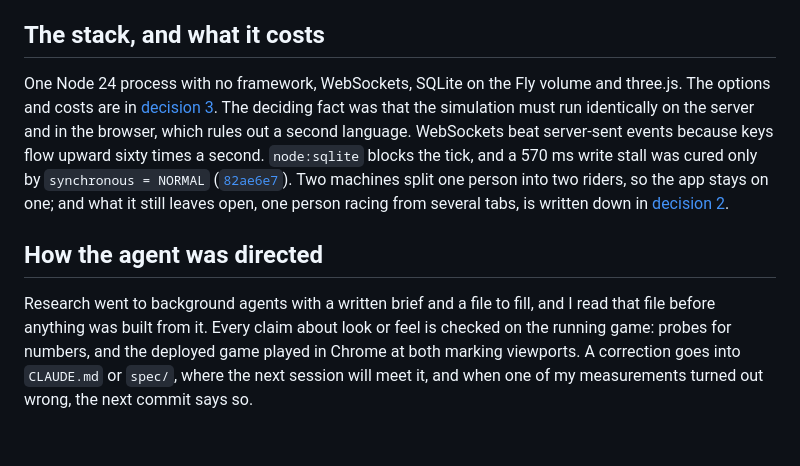
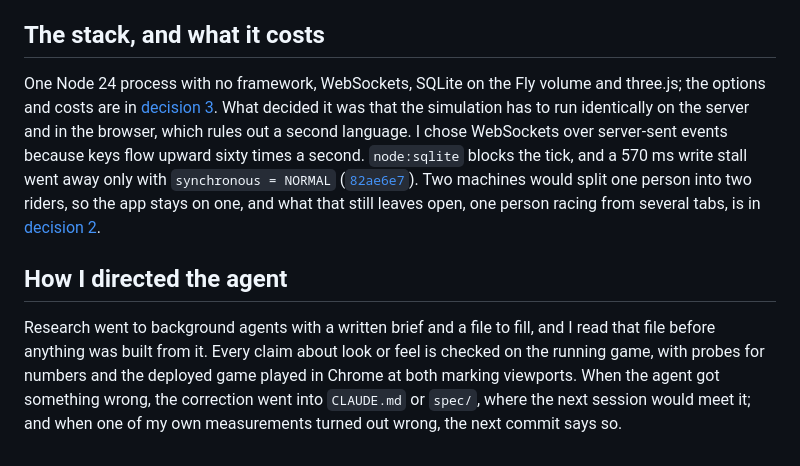
Before and after one commit to comp4020-agentic-coding-studio/comp4020-final-ruiquanqiao, a Markdown page: PROCESS.md, the part around one of its changes. Rendered like a GitHub page.

```diff
--- a/PROCESS.md
+++ b/PROCESS.md
@@ -94,21 +92,22 @@ canvas pixel by pixel, loading took 3 s ([`51f6986`](https://github.com/comp4020
 ## The stack, and what it costs
 
 One Node 24 process with no framework, WebSockets, SQLite on the Fly volume
-and three.js. The options and costs are in
-[decision 3](docs/decisions/0003-the-stack.md). The deciding fact was that the
-simulation must run identically on the server and in the browser, which rules
-out a second language. WebSockets beat server-sent events because keys flow
-upward sixty times a second. `node:sqlite` blocks the
-tick, and a 570 ms write stall was cured only by `synchronous = NORMAL`
-([`82ae6e7`](https://github.com/comp4020-agentic-coding-studio/comp4020-final-ruiquanqiao/commit/82ae6e7)). Two machines split one person into two riders, so
-the app stays on one; and what it still leaves open, one person racing from
-several tabs, is written down in [decision 2](docs/decisions/0002-who-may-do-what.md).
+and three.js; the options and costs are in
+[decision 3](docs/decisions/0003-the-stack.md). What decided it was that the
+simulation has to run identically on the server and in the browser, which
+rules out a second language. I chose WebSockets over server-sent events
+because keys flow upward sixty times a second. `node:sqlite` blocks the tick,
+and a 570 ms write stall went away only with `synchronous = NORMAL`
+([`82ae6e7`](https://github.com/comp4020-agentic-coding-studio/comp4020-final-ruiquanqiao/commit/82ae6e7)). Two machines would split one person into two riders, so the
+app stays on one, and what that still leaves open, one person racing from
+several tabs, is in [decision 2](docs/decisions/0002-who-may-do-what.md).
 
-## How the agent was directed
+## How I directed the agent
 
 Research went to background agents with a written brief and a file to fill,
 and I read that file before anything was built from it. Every claim about
-look or feel is checked on the running game: probes for numbers, and the
-deployed game played in Chrome at both marking viewports. A correction goes
-into `CLAUDE.md` or `spec/`, where the next session will meet it, and when one of
-my measurements turned out wrong, the next commit says so.
+look or feel is checked on the running game, with probes for numbers and the
+deployed game played in Chrome at both marking viewports. When the agent got
+something wrong, the correction went into `CLAUDE.md` or `spec/`, where the
+next session would meet it; and when one of my own measurements turned out
+wrong, the next commit says so.
```
Also changed, not shown: other parts of PROCESS.md (+65 -67 lines), README.md (+36 -31 lines), research-note.md (+13 -12 lines).
